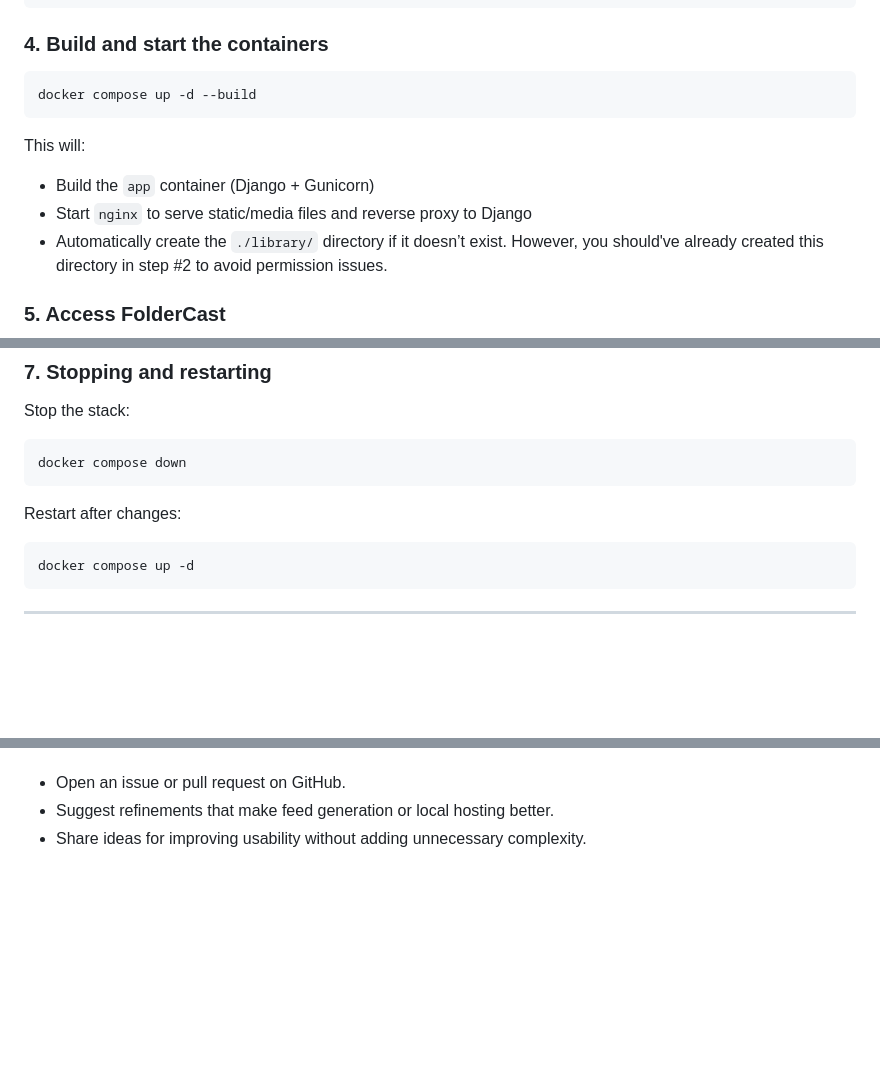
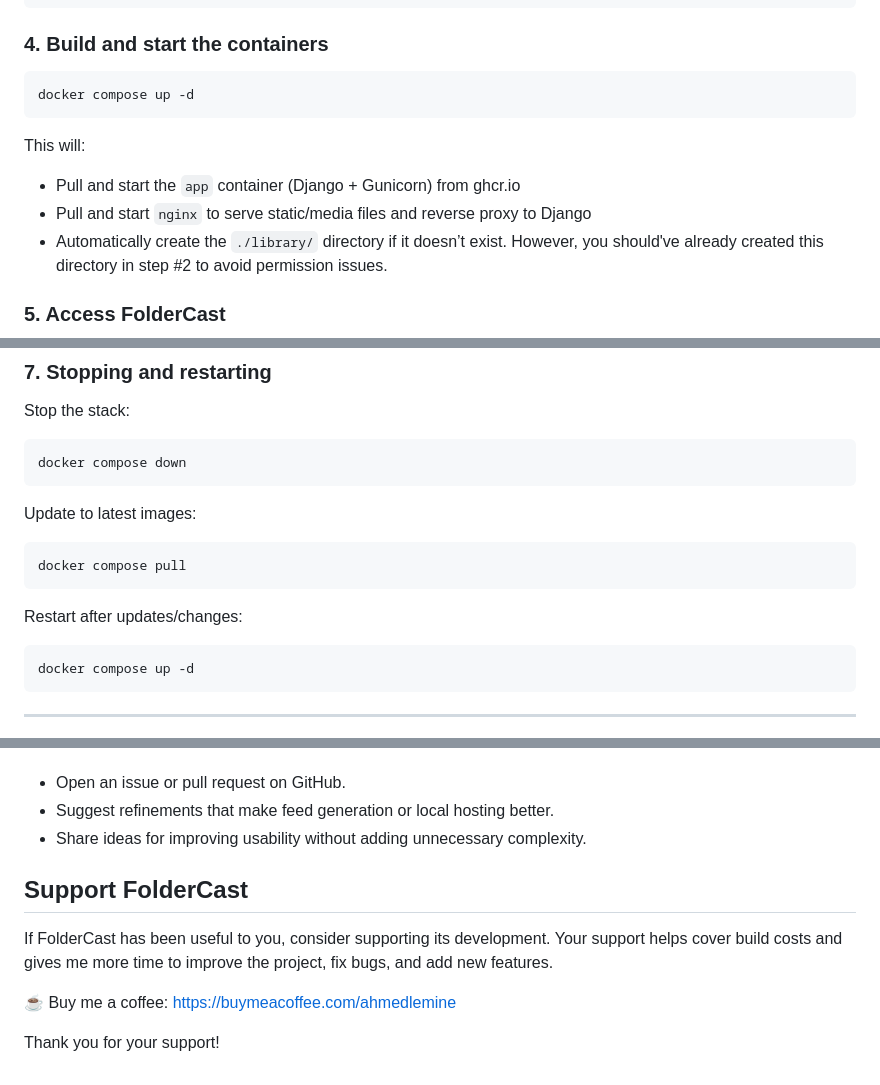
Before and after one commit to ahmedlemine/foldercast, a Markdown page: README.md, 3 parts joined by grey strips. GitHub-like rendering; blank space fills up the shorter version.

Commit message:
Update install instructions in README

````diff
--- a/README.md
+++ b/README.md
@@ -97,13 +97,13 @@ CSRF_TRUSTED_ORIGINS=<http://<your_server_ip>:<server_port>
 ### 4. Build and start the containers
 
 ```bash
-docker compose up -d --build
+docker compose up -d
 ```
 
 This will:
 
-- Build the `app` container (Django + Gunicorn)
-- Start `nginx` to serve static/media files and reverse proxy to Django
+- Pull and start the `app` container (Django + Gunicorn) from ghcr.io
+- Pull and start `nginx` to serve static/media files and reverse proxy to Django
 - Automatically create the `./library/` directory if it doesn’t exist. However, you should've already created this directory in step #2 to avoid permission issues.
 
 
@@ -124,7 +124,13 @@ Stop the stack:
 docker compose down
 ```
 
-Restart after changes:
+Update to latest images:
+
+```bash
+docker compose pull
+```
+
+Restart after updates/changes:
 
 ```bash
 docker compose up -d
@@ -147,3 +153,12 @@ You can:
 * Open an issue or pull request on GitHub.
 * Suggest refinements that make feed generation or local hosting better.
 * Share ideas for improving usability without adding unnecessary complexity.
+
+
+## Support FolderCast
+
+If FolderCast has been useful to you, consider supporting its development. Your support helps cover build costs and gives me more time to improve the project, fix bugs, and add new features.
+
+☕ Buy me a coffee: https://buymeacoffee.com/ahmedlemine
+
+Thank you for your support!
````
